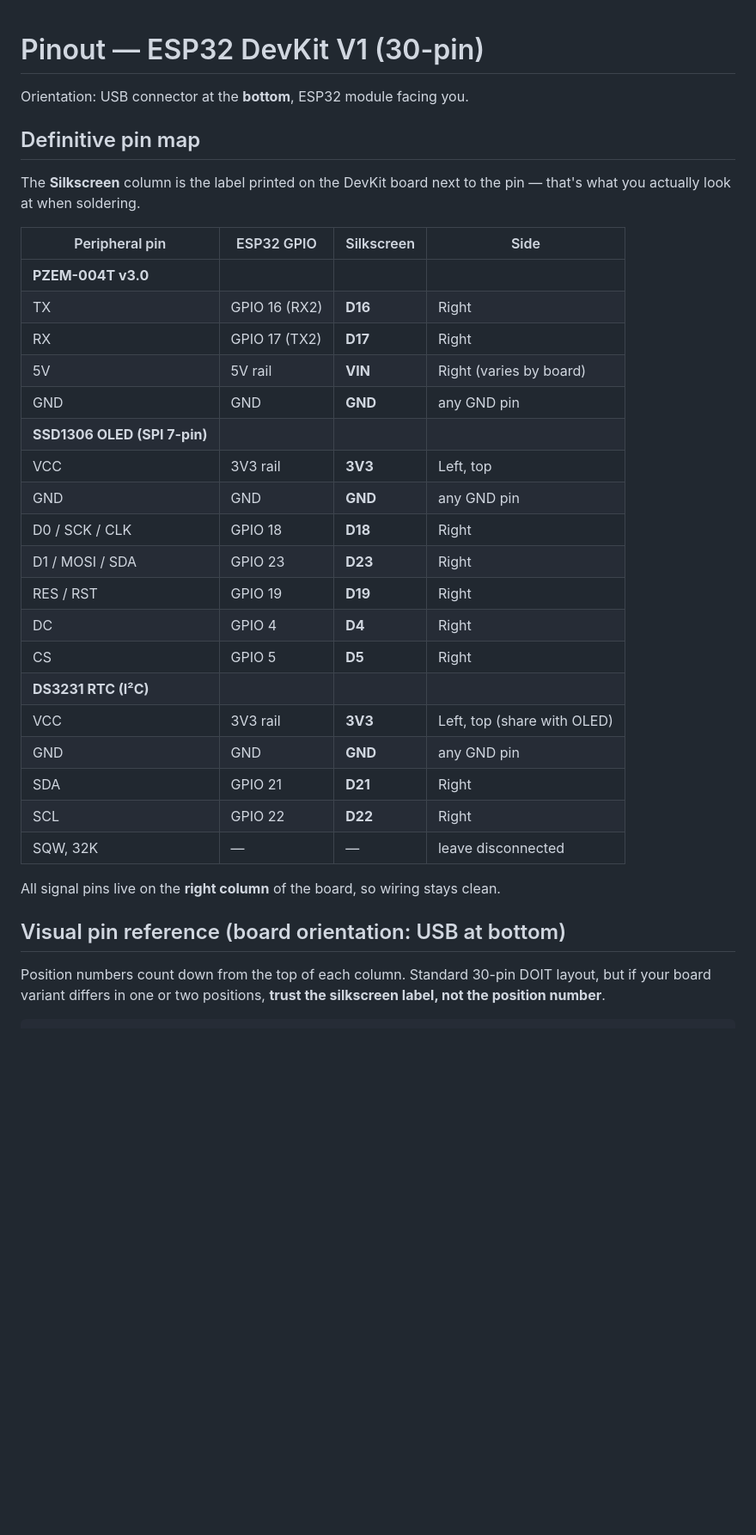
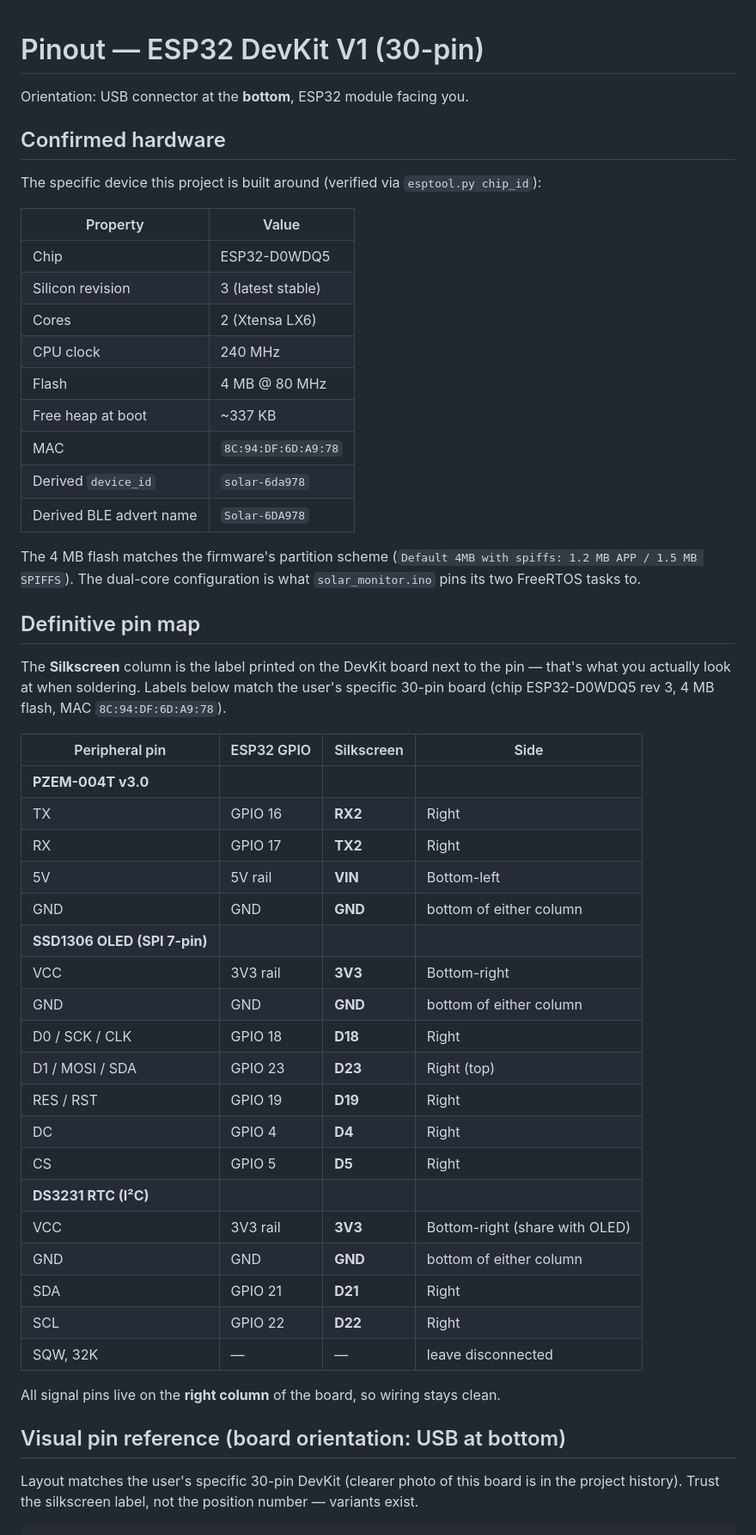
Before and after one commit to dditsupport/solar_monitor, a Markdown page: docs/PINOUT.md, the part around one of its changes. Shown at 86% size. GitHub-like rendering; blank space fills up the shorter version.

````diff
--- a/docs/PINOUT.md
+++ b/docs/PINOUT.md
@@ -2,29 +2,52 @@
 
 Orientation: USB connector at the **bottom**, ESP32 module facing you.
 
+## Confirmed hardware
+
+The specific device this project is built around (verified via
+`esptool.py chip_id`):
+
+| Property | Value |
+|---|---|
+| Chip | ESP32-D0WDQ5 |
+| Silicon revision | 3 (latest stable) |
+| Cores | 2 (Xtensa LX6) |
+| CPU clock | 240 MHz |
+| Flash | 4 MB @ 80 MHz |
+| Free heap at boot | ~337 KB |
+| MAC | `8C:94:DF:6D:A9:78` |
+| Derived `device_id` | `solar-6da978` |
+| Derived BLE advert name | `Solar-6DA978` |
+
+The 4 MB flash matches the firmware's partition scheme (`Default 4MB
+with spiffs: 1.2 MB APP / 1.5 MB SPIFFS`). The dual-core configuration
+is what `solar_monitor.ino` pins its two FreeRTOS tasks to.
+
 ## Definitive pin map
 
 The **Silkscreen** column is the label printed on the DevKit board next
-to the pin — that's what you actually look at when soldering.
+to the pin — that's what you actually look at when soldering. Labels
+below match the user's specific 30-pin board (chip ESP32-D0WDQ5 rev 3,
+4 MB flash, MAC `8C:94:DF:6D:A9:78`).
 
 | Peripheral pin | ESP32 GPIO | Silkscreen | Side |
 |---|---|---|---|
 | **PZEM-004T v3.0** | | | |
-| TX | GPIO 16 (RX2) | **D16** | Right |
-| RX | GPIO 17 (TX2) | **D17** | Right |
-| 5V | 5V rail | **VIN** | Right (varies by board) |
-| GND | GND | **GND** | any GND pin |
+| TX | GPIO 16 | **RX2** | Right |
+| RX | GPIO 17 | **TX2** | Right |
+| 5V | 5V rail | **VIN** | Bottom-left |
+| GND | GND | **GND** | bottom of either column |
 | **SSD1306 OLED (SPI 7-pin)** | | | |
-| VCC | 3V3 rail | **3V3** | Left, top |
-| GND | GND | **GND** | any GND pin |
+| VCC | 3V3 rail | **3V3** | Bottom-right |
+| GND | GND | **GND** | bottom of either column |
 | D0 / SCK / CLK | GPIO 18 | **D18** | Right |
-| D1 / MOSI / SDA | GPIO 23 | **D23** | Right |
+| D1 / MOSI / SDA | GPIO 23 | **D23** | Right (top) |
 | RES / RST | GPIO 19 | **D19** | Right |
 | DC | GPIO 4 | **D4** | Right |
 | CS | GPIO 5 | **D5** | Right |
 | **DS3231 RTC (I²C)** | | | |
-| VCC | 3V3 rail | **3V3** | Left, top (share with OLED) |
-| GND | GND | **GND** | any GND pin |
+| VCC | 3V3 rail | **3V3** | Bottom-right (share with OLED) |
+| GND | GND | **GND** | bottom of either column |
 | SDA | GPIO 21 | **D21** | Right |
 | SCL | GPIO 22 | **D22** | Right |
 | SQW, 32K | — | — | leave disconnected |
@@ -34,8 +57,8 @@ clean.
 
 ## Visual pin reference (board orientation: USB at bottom)
 
-Position numbers count down from the top of each column. Standard 30-pin
-DOIT layout, but if your board variant differs in one or two positions,
-**trust the silkscreen label, not the position number**.
+Layout matches the user's specific 30-pin DevKit (clearer photo of this
+board is in the project history). Trust the silkscreen label, not the
+position number — variants exist.
 
 ```
````
Also changed, not shown: other parts of docs/PINOUT.md (+17 -18 lines).
